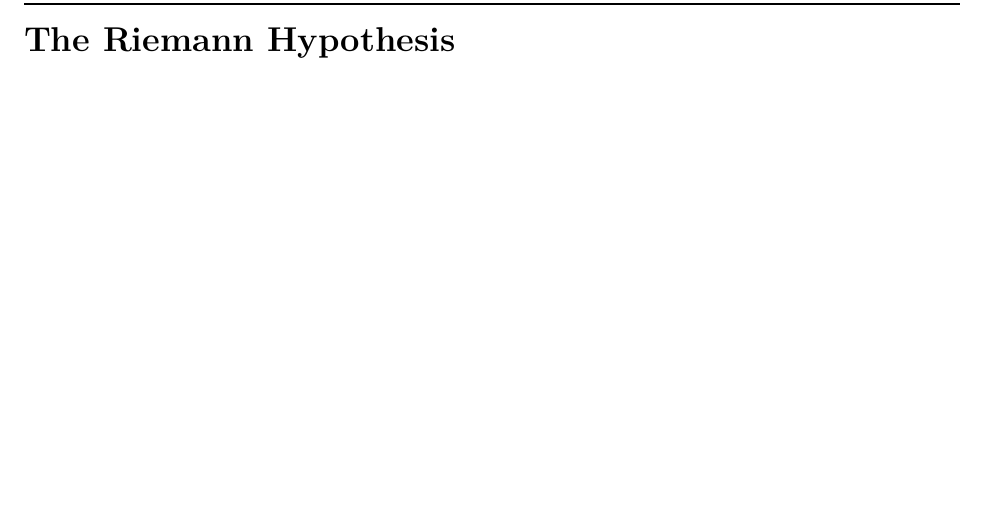
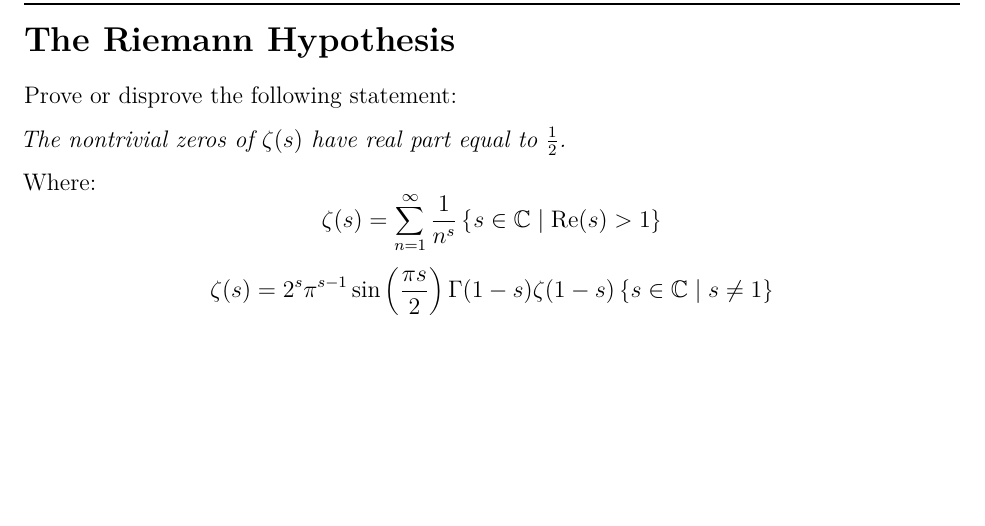
Before and after one commit to MackenzieMathClub/Lessons, a LaTeX thesis (Riemann Hypothesis/RiemannHypothesisWorksheet.tex, which reads Riemann Hypothesis/RiemannHandout.tex): part of page 2 of 2, cut so that both start at the same text. Compiled offline with pdfLaTeX.

Commit message:
RH worksheet.

```diff
--- a/Riemann Hypothesis/RiemannHandout.tex
+++ b/Riemann Hypothesis/RiemannHandout.tex
@@ -1 +1,8 @@
 \section*{The Riemann Hypothesis}
+Prove or disprove the following statement:
+
+\textit{The nontrivial zeros of $\zeta(s)$ have real part equal to $\frac{1}{2}$.}
+
+Where:
+\[\zeta(s) = \sum_{n=1}^\infty \frac{1}{n^s} \set{s \in \complex \such \Re(s) > 1 }\]
+\[\zeta(s) = 2^s \pi^{s-1}\sin\left(\frac{\pi s}{2}\right) \Gamma(1 - s) \zeta(1-s) \set{s \in \complex \such s \neq 1}\]
--- a/Riemann Hypothesis/RiemannHypothesisWorksheet.tex
+++ b/Riemann Hypothesis/RiemannHypothesisWorksheet.tex
@@ -1,4 +1,5 @@
 \input{../WorksheetPreamble.tex}
+\input{RiemannHypothesisPreamble.tex}
 
 \title{The Riemann Hypothesis}
 \author{Mackenzie Math Club}
```
Also changed, not shown: Riemann Hypothesis/RiemannHypothesisWorksheet.pdf (added).
